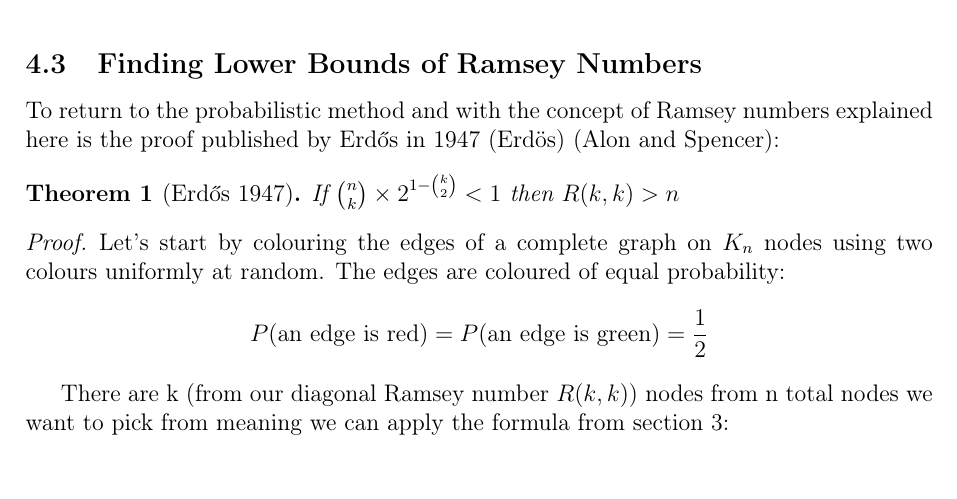
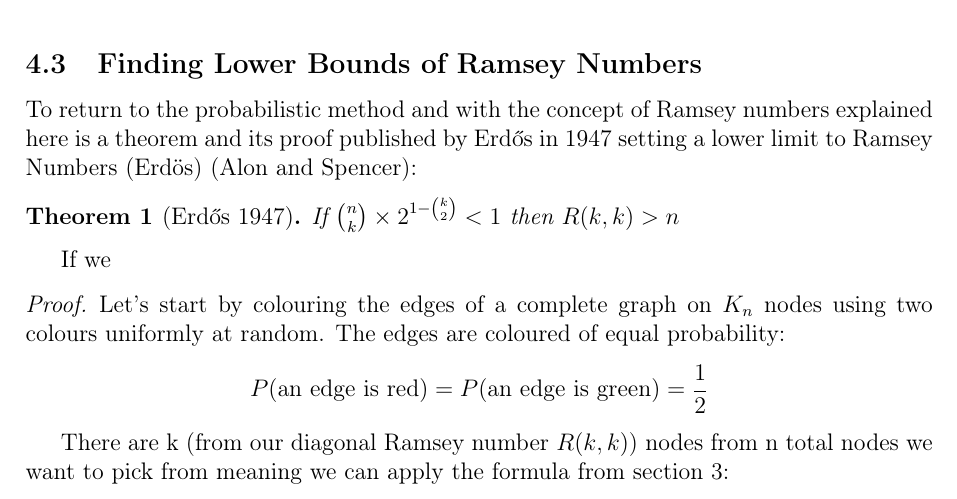
Before and after one commit to informatiky/LaTeX, a LaTeX document (Extended Essay/Johannes - Mathematics Extended Essay - Probabilistic method.tex): part of page 10 of 19, cut so that both start at the same text. Compiled offline with pdfLaTeX.

Commit message:
Auto-commit: 2026-09-13 20:03:15

```diff
--- a/Extended Essay/Johannes - Mathematics Extended Essay - Probabilistic method.tex
+++ b/Extended Essay/Johannes - Mathematics Extended Essay - Probabilistic method.tex
@@ -427,11 +427,13 @@ On the other hand, below is a graph with 5 nodes where there are no monochromati
 
 \subsection{Finding Lower Bounds of Ramsey Numbers}
 
-To return to the probabilistic method and with the concept of Ramsey numbers explained here is the proof published by Erdős in 1947 \autocite{erdosRemarksTheoryGraphs1947} \autocite{alonProbabilisticMethod2008}:
+To return to the probabilistic method and with the concept of Ramsey numbers explained here is a theorem and its proof published by Erdős in 1947 setting a lower limit to Ramsey Numbers \autocite{erdosRemarksTheoryGraphs1947} \autocite{alonProbabilisticMethod2008}:
 
 \begin{theorem}[Erdős 1947] \label{thm:erdos-1947}
     If \( \binom{n}{k} \times 2^{1-\binom{k}{2}} < 1 \) then \( R(k,k) > n \)
 \end{theorem}
+
+If we
 
 \begin{proof}
     Let's start by colouring the edges of a complete graph on \( K_n \) nodes using two colours uniformly at random. The edges are coloured of equal probability:
```
Also changed, not shown: 1 other file.
